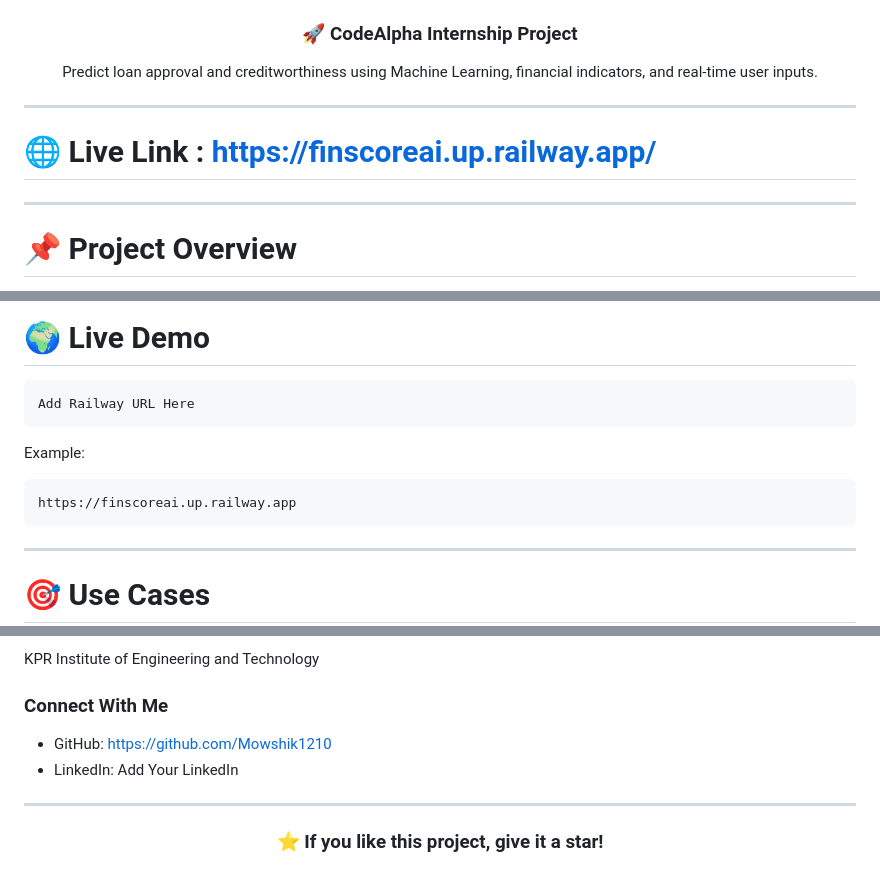
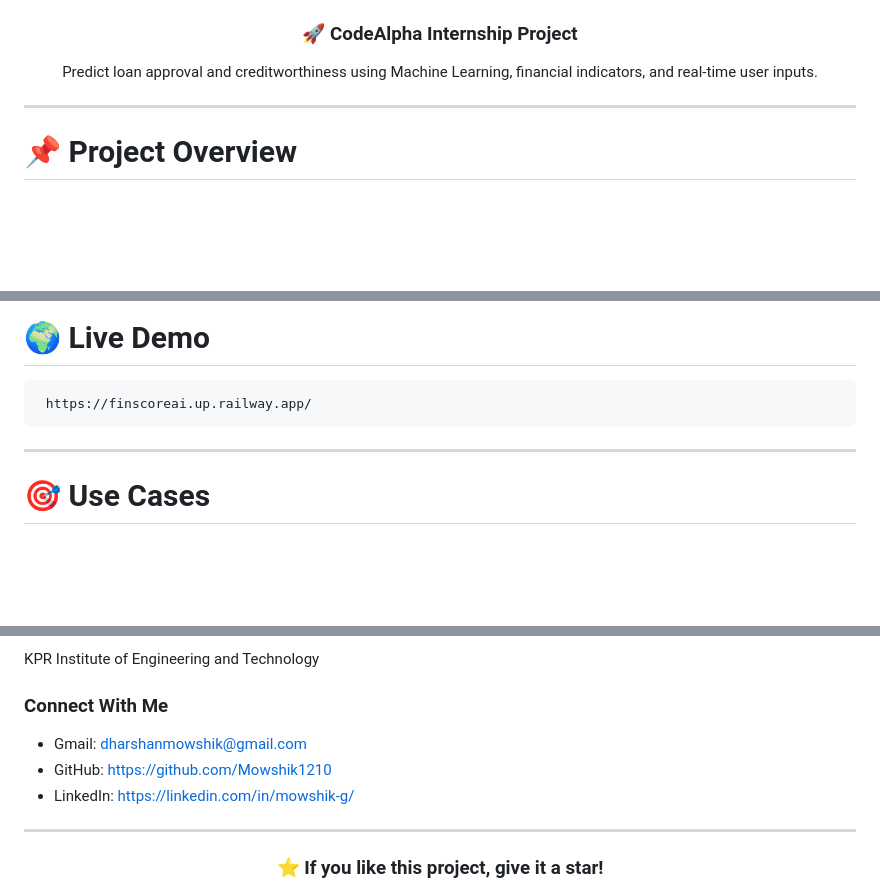
Before and after one commit to Mowshik1210/Codealpha_FinscoreAI, a Markdown page: README.md, 3 parts joined by grey strips. Drawn GitHub-style; blank space fills up the shorter version.

````diff
--- a/README.md
+++ b/README.md
@@ -16,10 +16,6 @@
 Predict loan approval and creditworthiness using Machine Learning, financial indicators, and real-time user inputs.
 
 </div>
-
----
-
-# 🌐 Live Link : https://finscoreai.up.railway.app/
 
 ---
 
@@ -226,13 +226,7 @@ http://127.0.0.1:5000
 # 🌍 Live Demo
 
 ```text
-Add Railway URL Here
-```
-
-Example:
-
-```text
-https://finscoreai.up.railway.app
+ https://finscoreai.up.railway.app/
 ```
 
 ---
@@ -291,8 +285,9 @@ KPR Institute of Engineering and Technology
 
 ### Connect With Me
 
+- Gmail: dharshanmowshik@gmail.com
 - GitHub: https://github.com/Mowshik1210
-- LinkedIn: Add Your LinkedIn
+- LinkedIn: https://linkedin.com/in/mowshik-g/
 
 ---
 
````
Also changed, not shown: other parts of README.md (+4 -0 lines).
